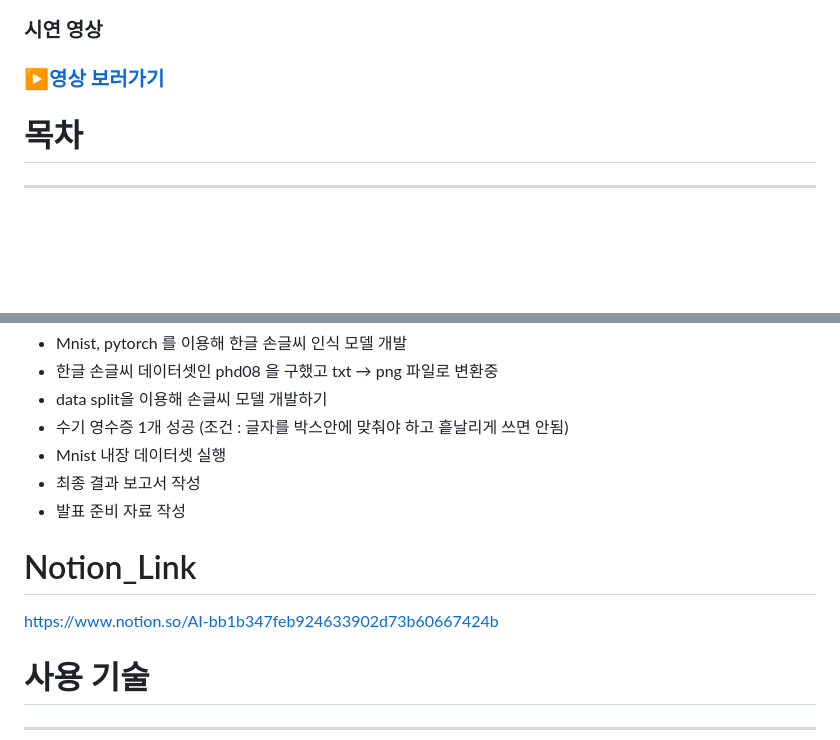
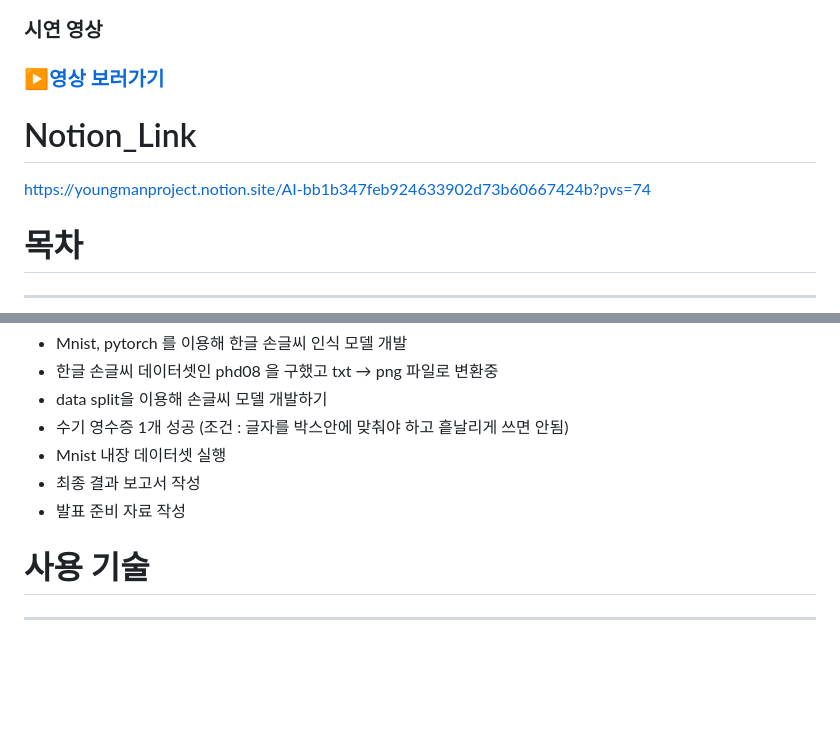
Before and after one commit to color7921/YoungMan_projectDA, a Markdown page: README.md, 2 parts joined by grey strips. Rendered like a GitHub page; blank space fills up the shorter version.

Commit message:
update notion link
update notion link

```diff
--- a/README.md
+++ b/README.md
@@ -35,6 +35,9 @@
 
 ### 시연 영상
 ### [▶영상 보러가기](https://youtu.be/aQxviNjqf3I)
+
+# Notion_Link
+https://youngmanproject.notion.site/AI-bb1b347feb924633902d73b60667424b?pvs=74
 
 # 목차
 ---
@@ -88,9 +91,6 @@
 - 최종 결과 보고서 작성
 - 발표 준비 자료 작성
 
-# Notion_Link
-https://www.notion.so/AI-bb1b347feb924633902d73b60667424b
-
 # 사용 기술
 ---
 - Python 3.11.4
```
